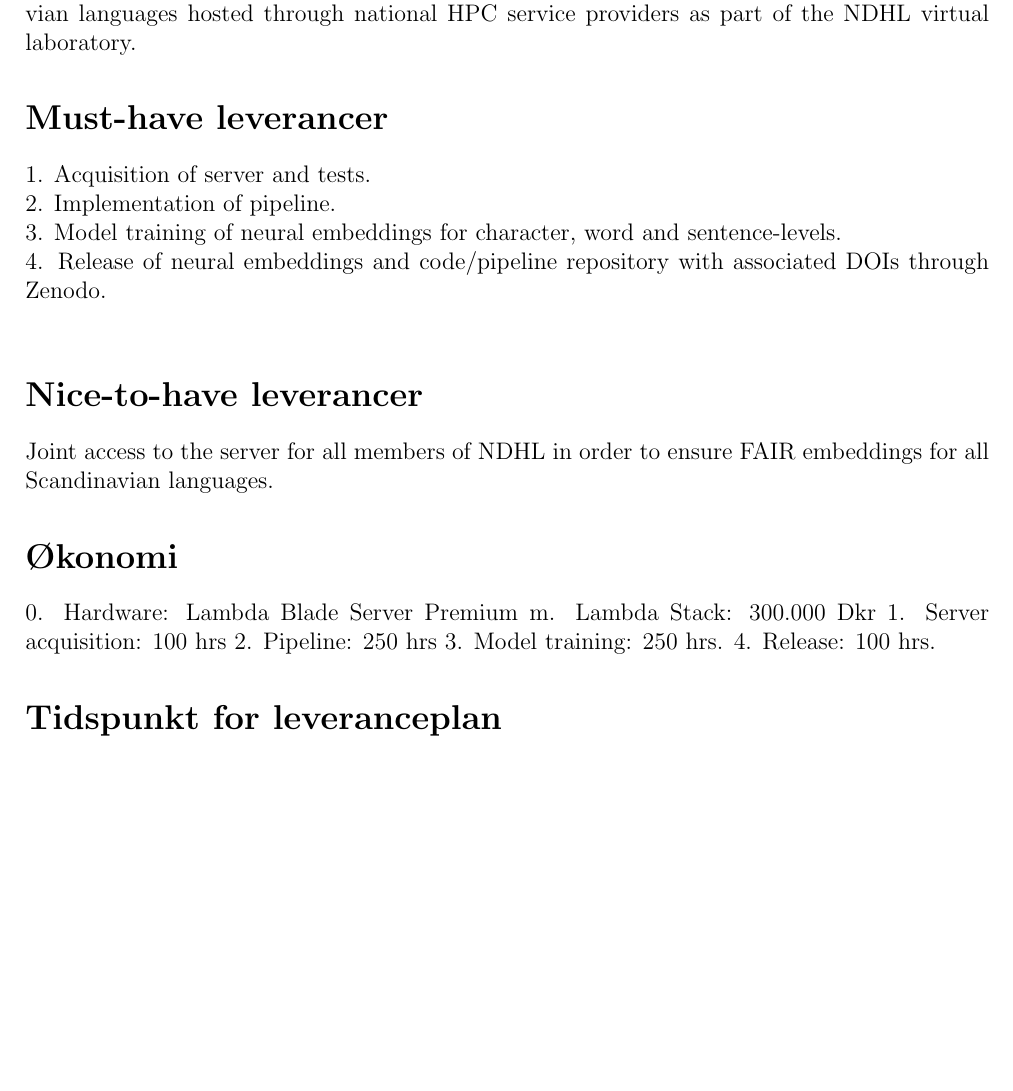
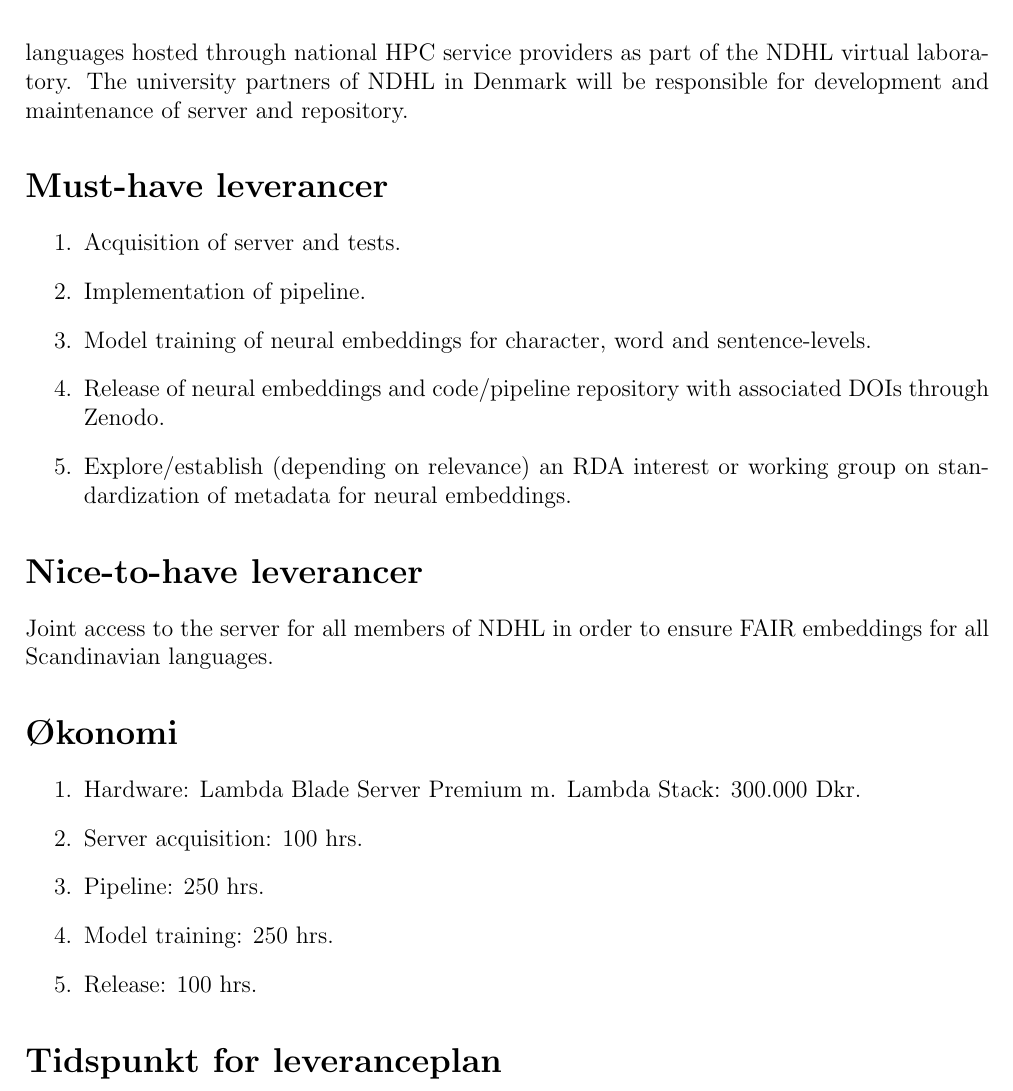
Before and after one commit to knielbo/fair-etech, a LaTeX document (_docbase/dm-forum-2019.tex): part of page 2 of 2, cut so that both start at the same text, the shorter picture padded with empty space. Compiled offline with pdfLaTeX.

Commit message:
partners and deliverables(RDA)

```diff
--- a/_docbase/dm-forum-2019.tex
+++ b/_docbase/dm-forum-2019.tex
@@ -45,24 +45,29 @@ Valid and scalable solutions to research questions for textual cultural heritage
 
 One of the greatest challenges for large scale DH research is access to original or direct data (e.g., the content of newspaper article) because of copyright restrictions. In Denmark, for instance, a newspaper article in the Danish \textit{MedieStream} has to be more than a century old in order to allow a researcher free data mining access. Embeddings however have status as derived data\footnote{The OECD Glossary of Statistical Terms defines a `derived data element' as: A derived data element is a data element derived from other data elements using a mathematical, logical, or other type of transformation, e.g. arithmetic formula, composition, aggregation.} that does not allow for a reconstruction of the original data source. Embeddings trained on large newspaper collections are more than adequate to solve problems related to semantic similarity and drift.
 
-FAIR Danish Royal Library's current eScience infrastructure, the Cultural Heritage Cluster, does not contain GPU nodes necessary for deep learning and \textit{Lamda} offers a robust solution for piloting at a competitive price. In time NDHL will release embeddings for all Scandinavian languages hosted through national HPC service providers as part of the NDHL virtual laboratory.
+FAIR Danish Royal Library's current eScience infrastructure, the Cultural Heritage Cluster, does not contain GPU nodes necessary for deep learning and \textit{Lamda} offers a robust solution for piloting at a competitive price. In time NDHL will release embeddings for all Scandinavian languages hosted through national HPC service providers as part of the NDHL virtual laboratory. The university partners of NDHL in Denmark will be responsible for development and maintenance of server and repository.
 
 \section*{Must-have leverancer}
 %Hvad leveres konkret? Hvornår er en leverance en succes?
-1. Acquisition of server and tests.\\
-2. Implementation of pipeline.\\
-3. Model training of neural embeddings for character, word and sentence-levels.\\
-4. Release of neural embeddings and code/pipeline repository with associated DOIs through Zenodo.\\
+\begin{enumerate}
+	\item Acquisition of server and tests.
+	\item Implementation of pipeline.
+	\item Model training of neural embeddings for character, word and sentence-levels.
+	\item Release of neural embeddings and code/pipeline repository with associated DOIs through Zenodo.
+	\item Explore/establish (depending on relevance) an RDA interest or working group on standardization of metadata for neural embeddings.
+\end{enumerate}
 \section*{Nice-to-have leverancer}
 Joint access to the server for all members of NDHL in order to ensure FAIR embeddings for all Scandinavian languages.
 
 \section*{Økonomi}
 %Samlet antal timer + gerne løseligt fordelt på leverancer.
-0. Hardware: Lambda Blade Server Premium m. Lambda Stack: 300.000 Dkr
-1. Server acquisition: 100 hrs
-2. Pipeline: 250 hrs
-3. Model training: 250 hrs.
-4. Release: 100 hrs.
+\begin{enumerate}
+	\item Hardware: Lambda Blade Server Premium m. Lambda Stack: 300.000 Dkr.
+ 	\item Server acquisition: 100 hrs.
+	\item Pipeline: 250 hrs.
+	\item Model training: 250 hrs.
+	\item Release: 100 hrs.
+\end{enumerate}
 
 \section*{Tidspunkt for leveranceplan}
 %Tidspunkt hvor der ligger der en plan for must-have leverancerne.
```
Also changed, not shown: _docbase/dm-forum-2019.pdf, _docbase/dm-forum-2019.tex (4 more changed lines).
